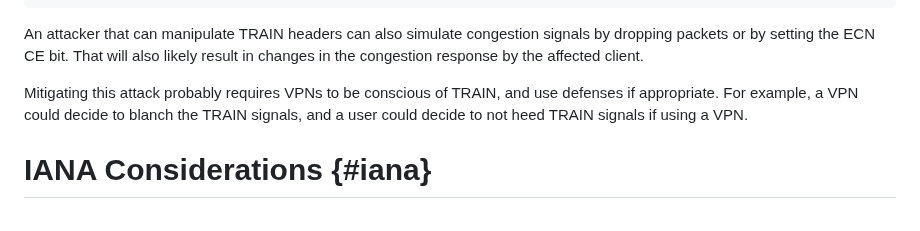
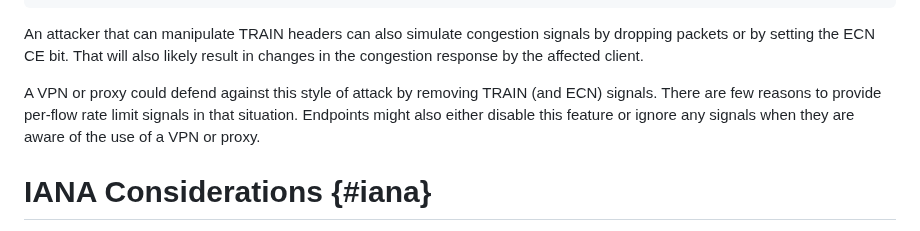
Before and after one commit to martinthomson/train-protocol, a Markdown page: draft-thomson-train-protocol.md, the part around the change. Drawn GitHub-style.

Commit message:
Update draft-thomson-train-protocol.md
Co-authored-by: Martin Thomson <mt@lowentropy.net>

```diff
--- a/draft-thomson-train-protocol.md
+++ b/draft-thomson-train-protocol.md
@@ -490,10 +490,10 @@ congestion signals by dropping packets or by setting the ECN CE bit.
 That will also likely result in changes in the congestion response by
 the affected client.
 
-Mitigating this attack probably requires VPNs to be conscious of TRAIN,
-and use defenses if appropriate. For example, a VPN could decide to blanch
-the TRAIN signals, and a user could decide to not heed TRAIN signals
-if using a VPN.
+A VPN or proxy could defend against this style of attack by removing TRAIN (and
+ECN) signals. There are few reasons to provide per-flow rate limit signals in
+that situation.  Endpoints might also either disable this feature or ignore any
+signals when they are aware of the use of a VPN or proxy.
 
 # IANA Considerations {#iana}
 
```
